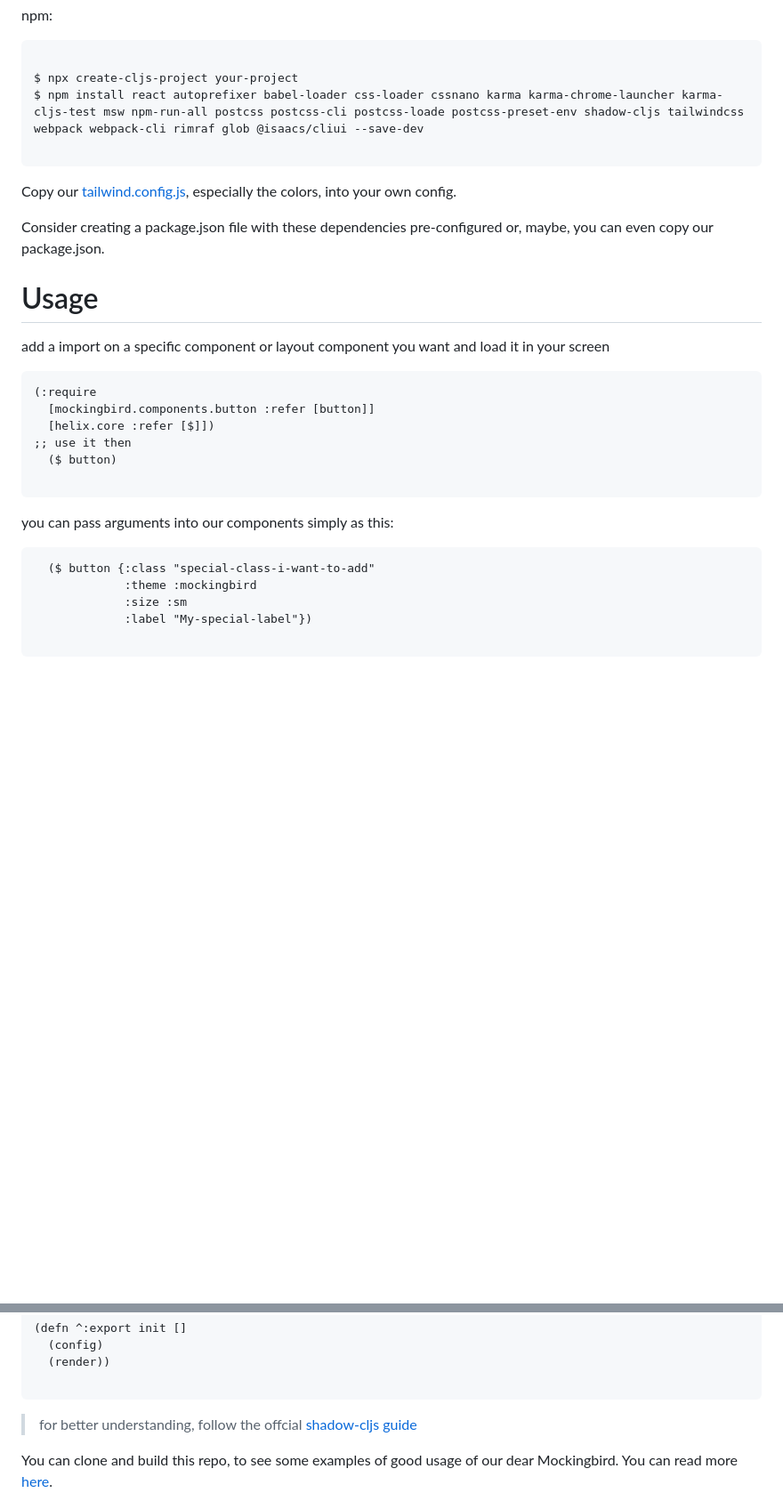
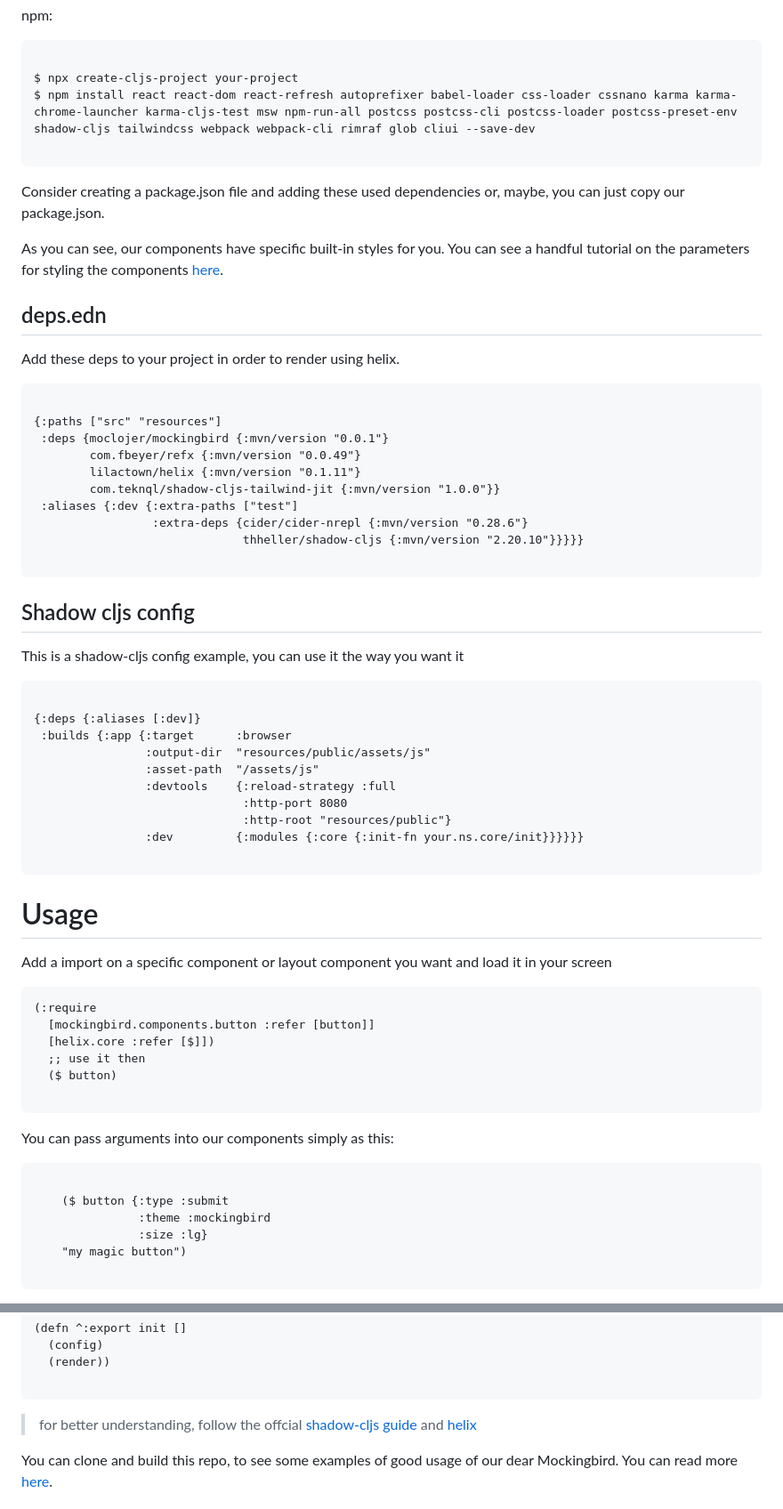
Before and after one commit to moclojer/mockingbird, a Markdown page: README.md, 2 parts joined by grey strips. Shown: that part at 89% size. GitHub-like rendering; blank space fills up the shorter version.

Commit message:
doc: updates usage and installation guide

````diff
--- a/README.md
+++ b/README.md
@@ -45,34 +45,67 @@ npm:
 ``` sh
 
 $ npx create-cljs-project your-project
-$ npm install react autoprefixer babel-loader css-loader cssnano karma karma-chrome-launcher karma-cljs-test msw npm-run-all postcss postcss-cli postcss-loade postcss-preset-env shadow-cljs tailwindcss webpack webpack-cli rimraf glob @isaacs/cliui --save-dev
+$ npm install react react-dom react-refresh autoprefixer babel-loader css-loader cssnano karma karma-chrome-launcher karma-cljs-test msw npm-run-all postcss postcss-cli postcss-loader postcss-preset-env shadow-cljs tailwindcss webpack webpack-cli rimraf glob cliui --save-dev
 
 ```
 
-Copy our [tailwind.config.js](tailwind.config.js), especially the colors, into your own config.
+Consider creating a package.json file and adding these used dependencies or, maybe, you can just copy our package.json.
 
-Consider creating a package.json file with these dependencies pre-configured or, maybe, you can even copy our package.json.
+As you can see, our components have specific built-in styles for you. You can see a handful tutorial on the parameters for styling the components [here](docs/params.md).
+
+## deps.edn
+Add these deps to your project in order to render using helix.
+
+``` clj
+
+{:paths ["src" "resources"]
+ :deps {moclojer/mockingbird {:mvn/version "0.0.1"}
+        com.fbeyer/refx {:mvn/version "0.0.49"}
+        lilactown/helix {:mvn/version "0.1.11"}
+        com.teknql/shadow-cljs-tailwind-jit {:mvn/version "1.0.0"}}
+ :aliases {:dev {:extra-paths ["test"]
+                 :extra-deps {cider/cider-nrepl {:mvn/version "0.28.6"}
+                              thheller/shadow-cljs {:mvn/version "2.20.10"}}}}}
+
+```
+
+## Shadow cljs config
+This is a shadow-cljs config example, you can use it the way you want it
+
+``` clj
+
+{:deps {:aliases [:dev]}
+ :builds {:app {:target      :browser
+                :output-dir  "resources/public/assets/js"
+                :asset-path  "/assets/js"
+                :devtools    {:reload-strategy :full
+                              :http-port 8080
+                              :http-root "resources/public"}
+                :dev         {:modules {:core {:init-fn your.ns.core/init}}}}}}
+
+```
 
 # Usage
 
-add a import on a specific component or layout component you want and load it in your screen
+Add a import on a specific component or layout component you want and load it in your screen
 
 ``` clj
 (:require
   [mockingbird.components.button :refer [button]]
   [helix.core :refer [$]])
-;; use it then
+  ;; use it then
   ($ button)
 
 ```
 
-you can pass arguments into our components simply as this:
+You can pass arguments into our components simply as this:
 
 
 ``` clj
-  ($ button {:class "special-class-i-want-to-add"
-             :theme :mockingbird
-             :size :sm
-             :label "My-special-label"})
+
+    ($ button {:type :submit
+               :theme :mockingbird
+               :size :lg}
+    "my magic button")
 
 ```
@@ -115,7 +175,7 @@ It will look something like this:
 
 ```
 
-> for better understanding, follow the offcial [shadow-cljs guide](https://github.com/thheller/shadow-cljs)
+> for better understanding, follow the offcial [shadow-cljs guide](https://github.com/thheller/shadow-cljs) and [helix](https://github.com/lilactown/helix)
 
 You can clone and build this repo, to see some examples of good usage of our dear Mockingbird. You can read more [here](docs/test.md).
 
````
Also changed, not shown: other parts of README.md (+28 -1 lines).
